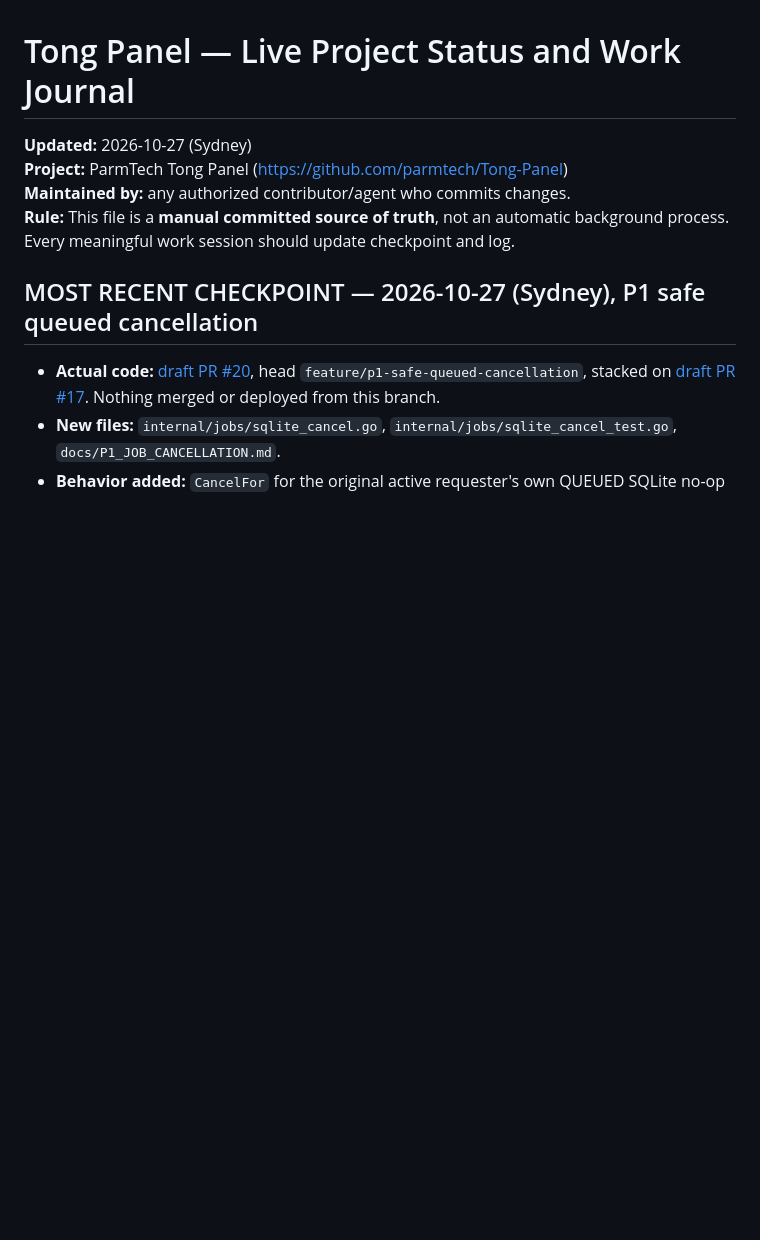
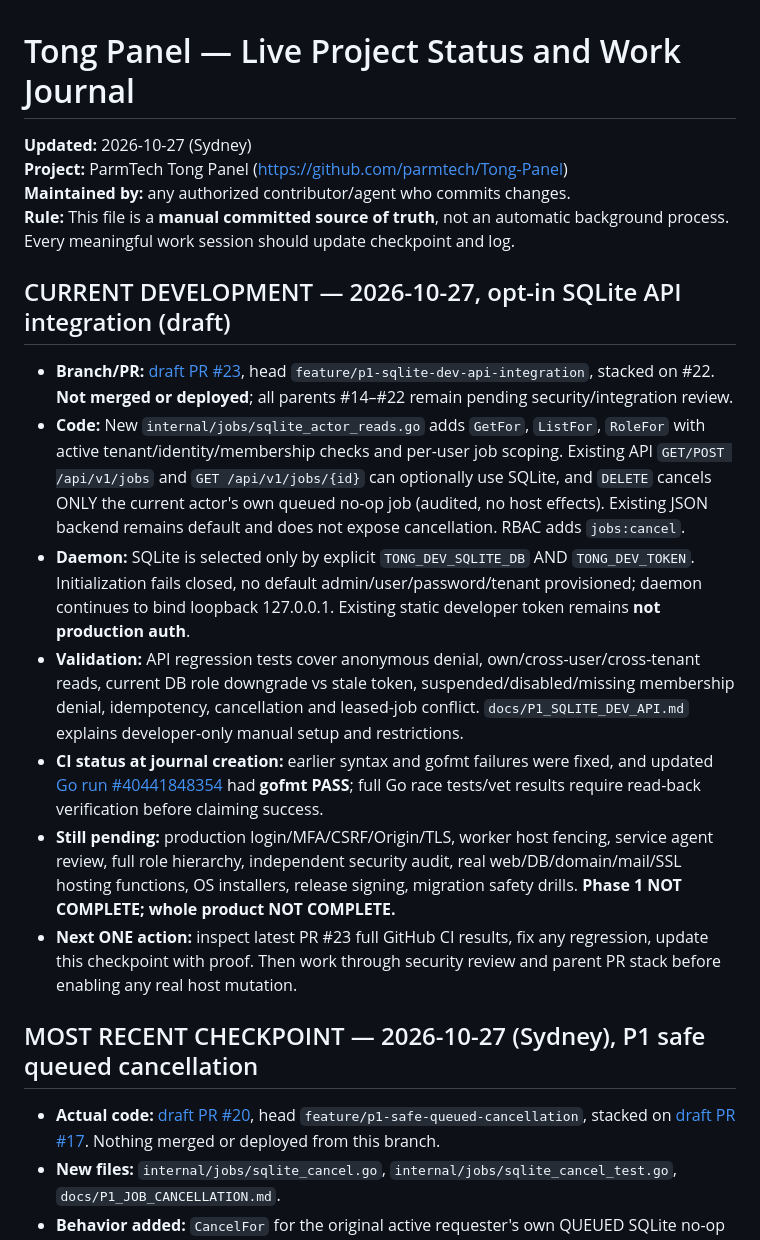
Before and after one commit to parmtech/Tong-Panel, a Markdown page: UPDATES.md, the part around the change. Rendered like a GitHub page; blank space fills up the shorter version.

Commit message:
docs: record opt-in SQLite dev API integration PR #23 and testing gates

```diff
--- a/UPDATES.md
+++ b/UPDATES.md
@@ -3,6 +3,16 @@
 **Project:** ParmTech Tong Panel (https://github.com/parmtech/Tong-Panel)
 **Maintained by:** any authorized contributor/agent who commits changes.
 **Rule:** This file is a **manual committed source of truth**, not an automatic background process. Every meaningful work session should update checkpoint and log.
+
+## CURRENT DEVELOPMENT — 2026-10-27, opt-in SQLite API integration (draft)
+
+- **Branch/PR:** [draft PR #23](https://github.com/parmtech/Tong-Panel/pull/23), head `feature/p1-sqlite-dev-api-integration`, stacked on #22. **Not merged or deployed**; all parents #14–#22 remain pending security/integration review.
+- **Code:** New `internal/jobs/sqlite_actor_reads.go` adds `GetFor`, `ListFor`, `RoleFor` with active tenant/identity/membership checks and per-user job scoping. Existing API `GET/POST /api/v1/jobs` and `GET /api/v1/jobs/{id}` can optionally use SQLite, and `DELETE` cancels ONLY the current actor's own queued no-op job (audited, no host effects). Existing JSON backend remains default and does not expose cancellation. RBAC adds `jobs:cancel`.
+- **Daemon:** SQLite is selected only by explicit `TONG_DEV_SQLITE_DB` AND `TONG_DEV_TOKEN`. Initialization fails closed, no default admin/user/password/tenant provisioned; daemon continues to bind loopback 127.0.0.1. Existing static developer token remains **not production auth**.
+- **Validation:** API regression tests cover anonymous denial, own/cross-user/cross-tenant reads, current DB role downgrade vs stale token, suspended/disabled/missing membership denial, idempotency, cancellation and leased-job conflict. `docs/P1_SQLITE_DEV_API.md` explains developer-only manual setup and restrictions.
+- **CI status at journal creation:** earlier syntax and gofmt failures were fixed, and updated [Go run #40441848354](https://github.com/parmtech/Tong-Panel/actions/runs/40441848354) had **gofmt PASS**; full Go race tests/vet results require read-back verification before claiming success.
+- **Still pending:** production login/MFA/CSRF/Origin/TLS, worker host fencing, service agent review, full role hierarchy, independent security audit, real web/DB/domain/mail/SSL hosting functions, OS installers, release signing, migration safety drills. **Phase 1 NOT COMPLETE; whole product NOT COMPLETE.**
+- **Next ONE action:** inspect latest PR #23 full GitHub CI results, fix any regression, update this checkpoint with proof. Then work through security review and parent PR stack before enabling any real host mutation.
 
 ## MOST RECENT CHECKPOINT — 2026-10-27 (Sydney), P1 safe queued cancellation
 
```
